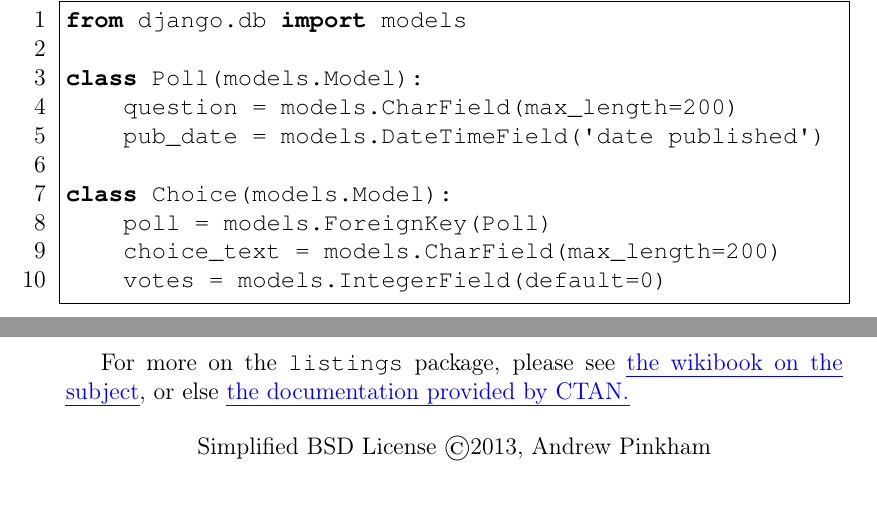
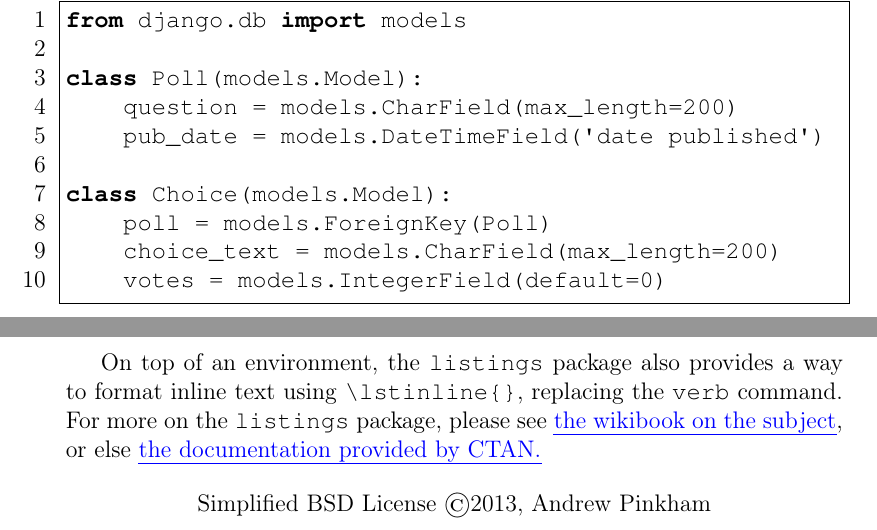
Before and after one commit to jambonrose/latex-code-example, a LaTeX problem sheet (example.tex, which reads preamble.tex): two parts of pages 1 and 2 of 2, joined at a grey line, cut so that both start at the same text. Compiled offline with pdfLaTeX.

Commit message:
Added example of inline listings.

```diff
--- a/example.tex
+++ b/example.tex
@@ -62,7 +62,7 @@ class Choice(models.Model):
 \end{lstlisting}
 \endminipage % ends the samepage environment mentioned before the listing
 
-For more on the \verb|listings| package, please see \link{https://en.wikibooks.org/wiki/LaTeX/Source_Code_Listings}{the wikibook on the subject}, or else \link{http://www.ctan.org/tex-archive/macros/latex/contrib/listings/}{the documentation provided by CTAN.}
+On top of an environment, the \lstinline{listings} package also provides a way to format inline text using \lstinline|\lstinline{}|, replacing the \lstinline{verb} command. For more on the \lstinline{listings} package, please see \link{https://en.wikibooks.org/wiki/LaTeX/Source_Code_Listings}{the wikibook on the subject}, or else \link{http://www.ctan.org/tex-archive/macros/latex/contrib/listings/}{the documentation provided by CTAN.}
 
 \begin{center}
 Simplified BSD License \textcopyright 2013, Andrew Pinkham
--- a/preamble.tex
+++ b/preamble.tex
@@ -55,6 +55,13 @@
 
 %%%%%%%%%%%%%%%%%%%%%%%%%%%%%%%%%%%%%%%%%%%%%%%%%%%%%%%%%%%%%%%%%%%%%%%%%%%%%%%
 % DEFINITIONS
+\lstset{%
+    basicstyle=\ttfamily,%
+    columns=fixed,%
+    showstringspaces=false,%
+    showspaces=false%
+}
+
 
 %%%%%%%%%%%%%%%%%%%%%%%%%%%%%%%%%%%%%%%%%%%%%%%%%%%%%%%%%%%%%%%%%%%%%%%%%%%%%%%
 % COMMANDS
```
Also changed, not shown: expected_output.pdf.
